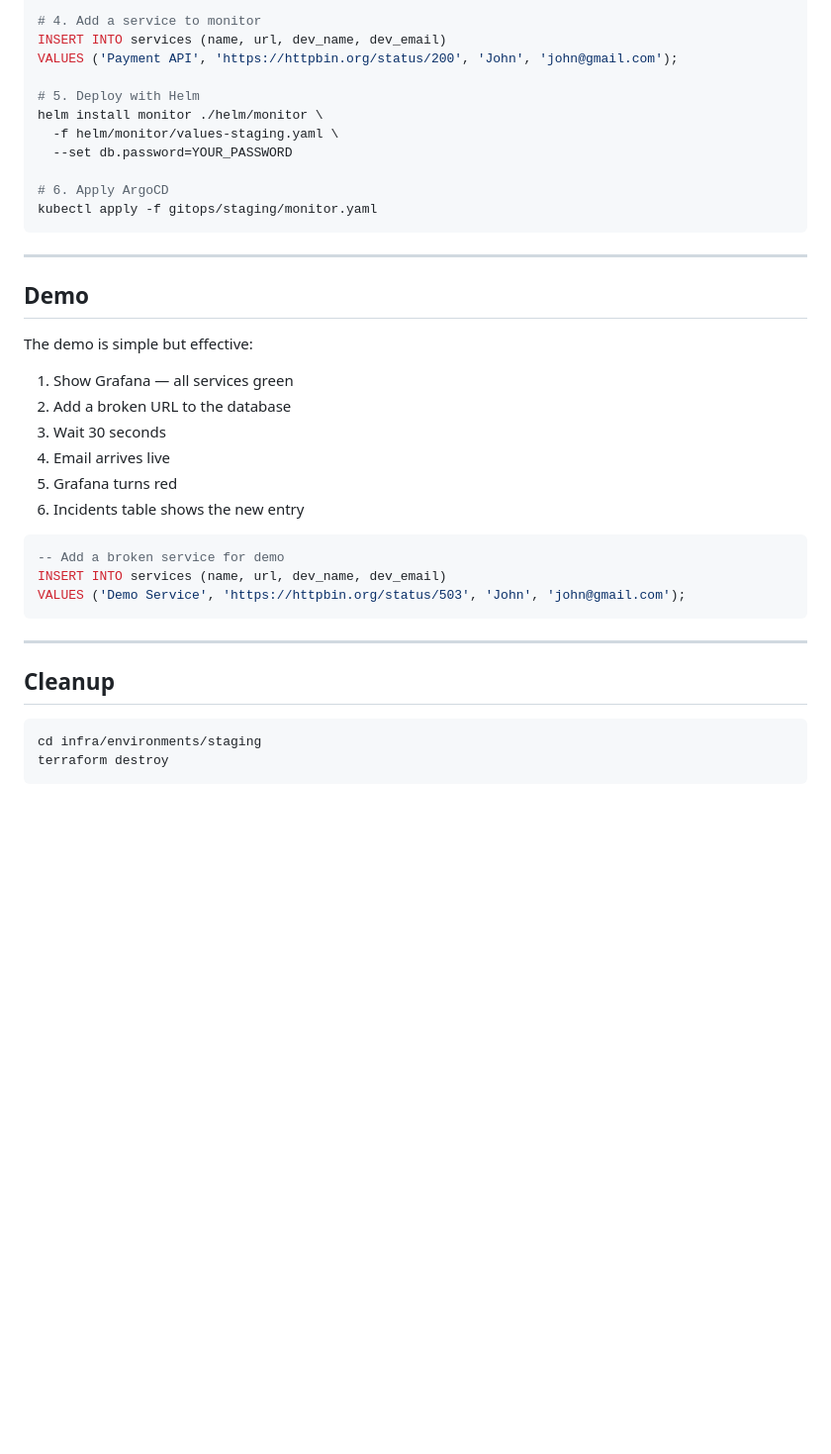
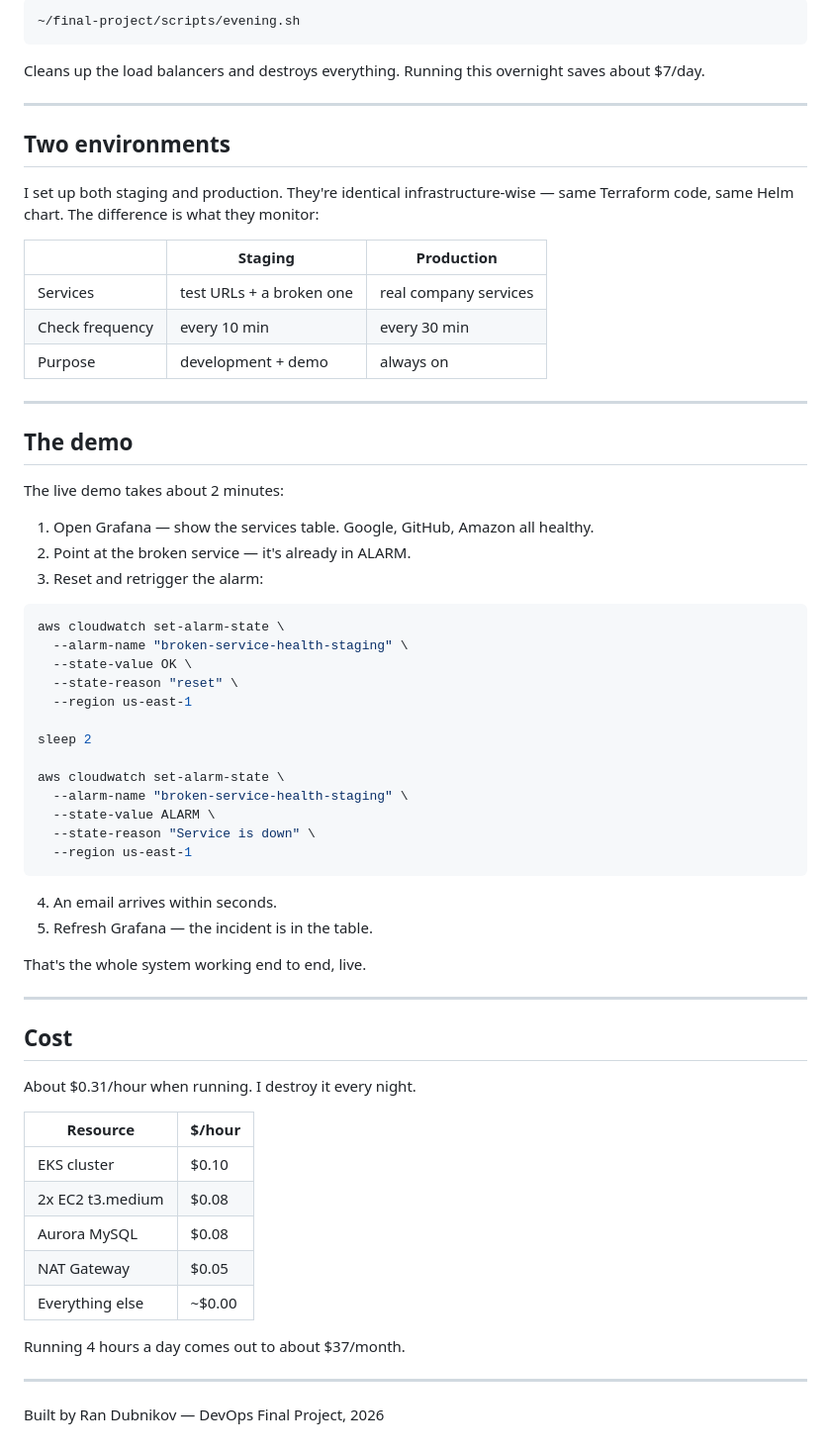
Before and after one commit to randubnikov/ServiceRadar, a Markdown page: README.md, the part around one of its changes. Shown at 99% size. GitHub-like rendering; blank space fills up the shorter version.

````diff
--- a/README.md
+++ b/README.md
@@ -80,41 +87,69 @@ mysql -h YOUR_AURORA_ENDPOINT -u admin -p monitor_db < backend/schema.sql
 
-# 4. Add a service to monitor
-INSERT INTO services (name, url, dev_name, dev_email)
-VALUES ('Payment API', 'https://httpbin.org/status/200', 'John', 'john@gmail.com');
+```bash
+~/final-project/scripts/evening.sh
+```
 
-# 5. Deploy with Helm
-helm install monitor ./helm/monitor \
-  -f helm/monitor/values-staging.yaml \
-  --set db.password=YOUR_PASSWORD
-
-# 6. Apply ArgoCD
-kubectl apply -f gitops/staging/monitor.yaml
-```
+Cleans up the load balancers and destroys everything. Running this overnight saves about $7/day.
 
 ---
 
-## Demo
+## Two environments
 
-The demo is simple but effective:
+I set up both staging and production. They're identical infrastructure-wise — same Terraform code, same Helm chart. The difference is what they monitor:
 
-1. Show Grafana — all services green
-2. Add a broken URL to the database
-3. Wait 30 seconds
-4. Email arrives live
-5. Grafana turns red
-6. Incidents table shows the new entry
-
-```sql
--- Add a broken service for demo
-INSERT INTO services (name, url, dev_name, dev_email)
-VALUES ('Demo Service', 'https://httpbin.org/status/503', 'John', 'john@gmail.com');
-```
+| | Staging | Production |
+|---|---|---|
+| Services | test URLs + a broken one | real company services |
+| Check frequency | every 10 min | every 30 min |
+| Purpose | development + demo | always on |
 
 ---
 
-## Cleanup
+## The demo
+
+The live demo takes about 2 minutes:
+
+1. Open Grafana — show the services table. Google, GitHub, Amazon all healthy.
+2. Point at the broken service — it's already in ALARM.
+3. Reset and retrigger the alarm:
 
 ```bash
-cd infra/environments/staging
-terraform destroy
+aws cloudwatch set-alarm-state \
+  --alarm-name "broken-service-health-staging" \
+  --state-value OK \
+  --state-reason "reset" \
+  --region us-east-1
+
+sleep 2
+
+aws cloudwatch set-alarm-state \
+  --alarm-name "broken-service-health-staging" \
+  --state-value ALARM \
+  --state-reason "Service is down" \
+  --region us-east-1
 ```
+
+4. An email arrives within seconds.
+5. Refresh Grafana — the incident is in the table.
+
+That's the whole system working end to end, live.
+
+---
+
+## Cost
+
+About $0.31/hour when running. I destroy it every night.
+
+| Resource | $/hour |
+|---|---|
+| EKS cluster | $0.10 |
+| 2x EC2 t3.medium | $0.08 |
+| Aurora MySQL | $0.08 |
+| NAT Gateway | $0.05 |
+| Everything else | ~$0.00 |
+
+Running 4 hours a day comes out to about $37/month.
+
+---
+
+Built by Ran Dubnikov — DevOps Final Project, 2026
````
Also changed, not shown: other parts of README.md (+58 -51 lines).
